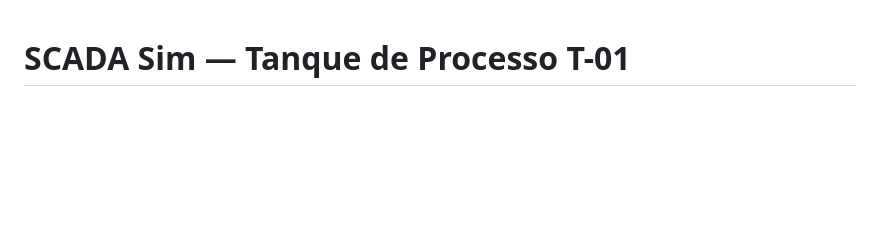
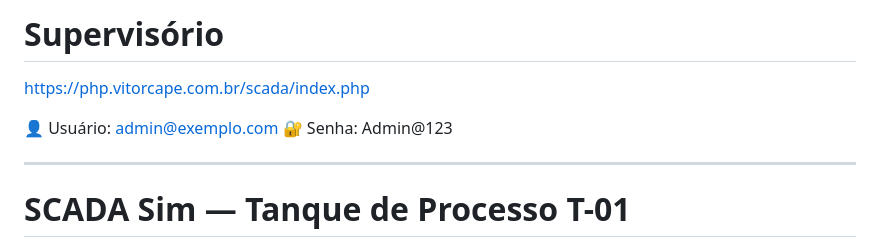
Before and after one commit to vitorcape/PHP-Scada, a Markdown page: README.md, the part around one of its changes. GitHub-like rendering; blank space fills up the shorter version.

```diff
--- a/README.md
+++ b/README.md
@@ -1,3 +1,12 @@
+# Supervisório
+
+https://php.vitorcape.com.br/scada/index.php
+
+👤 Usuário: admin@exemplo.com
+🔐 Senha: Admin@123
+
+---
+
 # SCADA Sim — Tanque de Processo T-01
 
 Sistema de supervisão e controle desenvolvido como projeto 1 da disciplina de Sistemas Embarcados no curso de Engenharia de Controle e Automação.
```
Also changed, not shown: other parts of README.md (+1 -1 lines).
